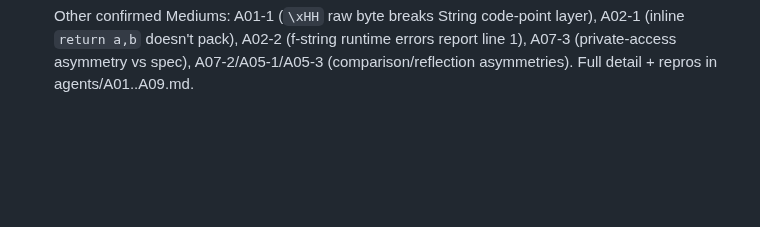
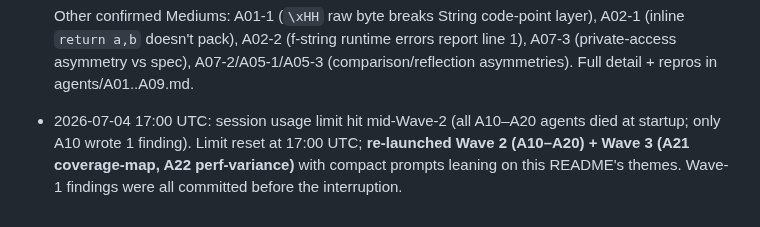
Before and after one commit to kiritolang/kiritolang.github.io, a Markdown page: audit_v1_12/README.md, the part around the change. Rendered like a GitHub page; blank space fills up the shorter version.

Commit message:
audit(v1.12): re-launch Wave 2+3 after usage-limit reset

```diff
--- a/audit_v1_12/README.md
+++ b/audit_v1_12/README.md
@@ -111,3 +111,6 @@ Legend: ⬜ not started · 🟡 running · ✅ done · ❌ stopped/incomplete
   Other confirmed Mediums: A01-1 (`\xHH` raw byte breaks String code-point layer), A02-1 (inline `return a,b` doesn't
   pack), A02-2 (f-string runtime errors report line 1), A07-3 (private-access asymmetry vs spec), A07-2/A05-1/A05-3
   (comparison/reflection asymmetries). Full detail + repros in agents/A01..A09.md.
+- 2026-07-04 17:00 UTC: session usage limit hit mid-Wave-2 (all A10–A20 agents died at startup; only A10 wrote 1 finding).
+  Limit reset at 17:00 UTC; **re-launched Wave 2 (A10–A20) + Wave 3 (A21 coverage-map, A22 perf-variance)** with
+  compact prompts leaning on this README's themes. Wave-1 findings were all committed before the interruption.
```
